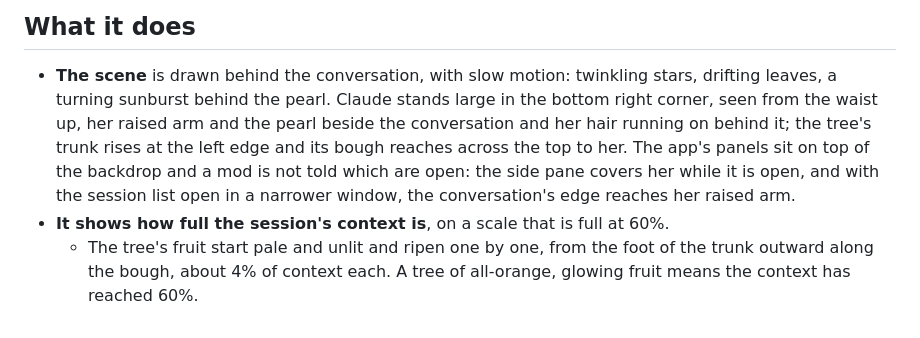
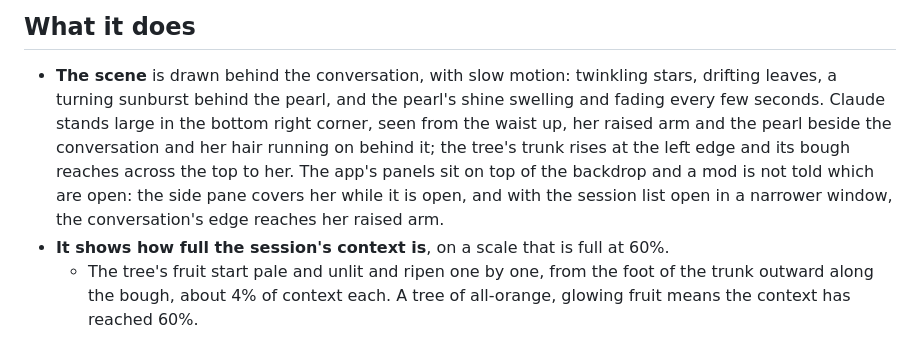
Before and after one commit to RyanY2021/claude-theme-last-pearl, a Markdown page: README.md, the part around the change. GitHub-like rendering.

```diff
--- a/README.md
+++ b/README.md
@@ -39,11 +39,11 @@ mobile apps (a terminal has no backdrop to draw on).
 ## What it does
 
 - **The scene** is drawn behind the conversation, with slow motion: twinkling stars, drifting leaves, a turning
-  sunburst behind the pearl. Claude stands large in the bottom right corner, seen from the waist up, her raised arm
-  and the pearl beside the conversation and her hair running on behind it; the tree's trunk rises at the left edge
-  and its bough reaches across the top to her. The app's panels sit on top of the backdrop and a mod is not told
-  which are open: the side pane covers her while it is open, and with the session list open in a narrower window,
-  the conversation's edge reaches her raised arm.
+  sunburst behind the pearl, and the pearl's shine swelling and fading every few seconds. Claude stands large in
+  the bottom right corner, seen from the waist up, her raised arm and the pearl beside the conversation and her hair
+  running on behind it; the tree's trunk rises at the left edge and its bough reaches across the top to her. The
+  app's panels sit on top of the backdrop and a mod is not told which are open: the side pane covers her while it is
+  open, and with the session list open in a narrower window, the conversation's edge reaches her raised arm.
 - **It shows how full the session's context is**, on a scale that is full at 60%.
   - The tree's fruit start pale and unlit and ripen one by one, from the foot of the trunk outward along the bough,
     about 4% of context each. A tree of all-orange, glowing fruit means the context has reached 60%.
```
Also changed, not shown: docs/preview-dark.png, docs/preview-light.png, 6 other files.
